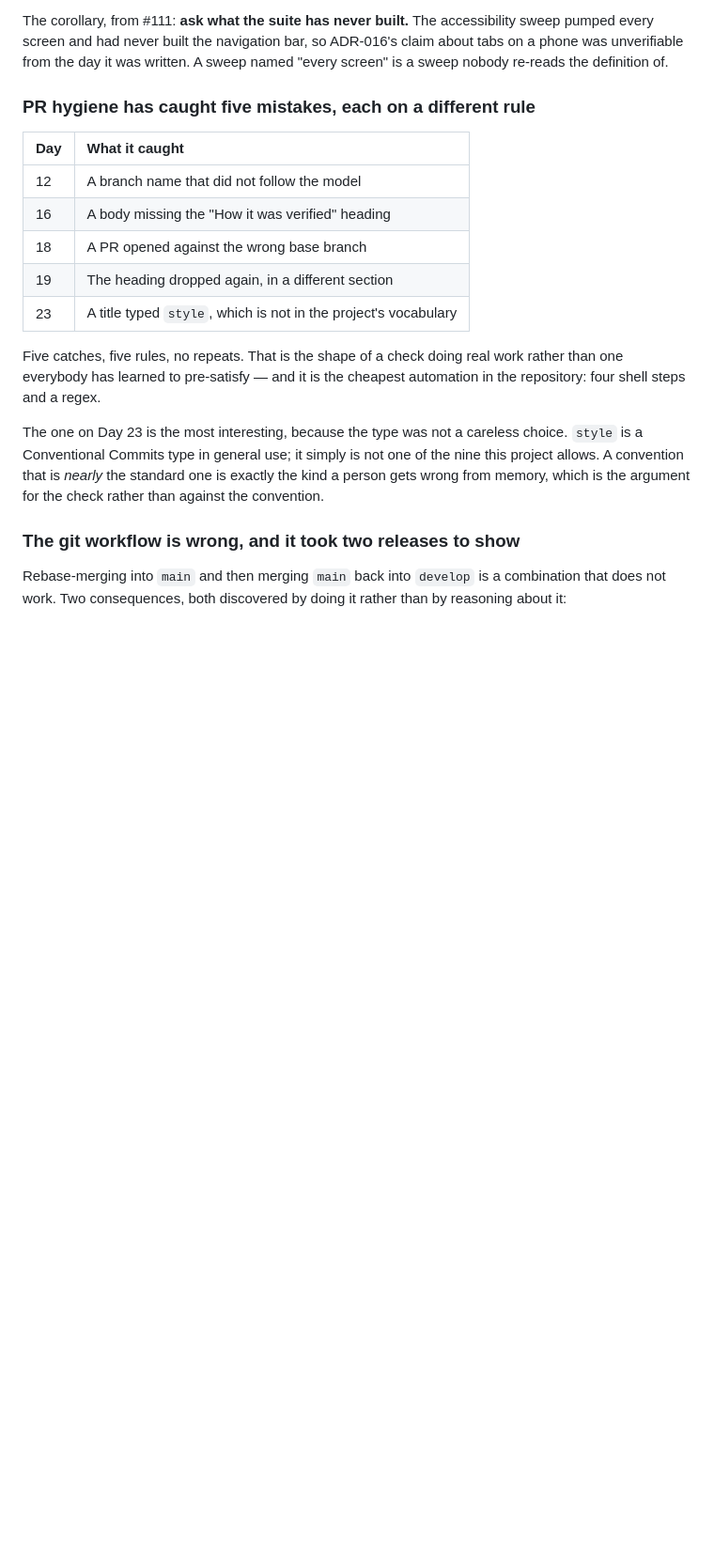
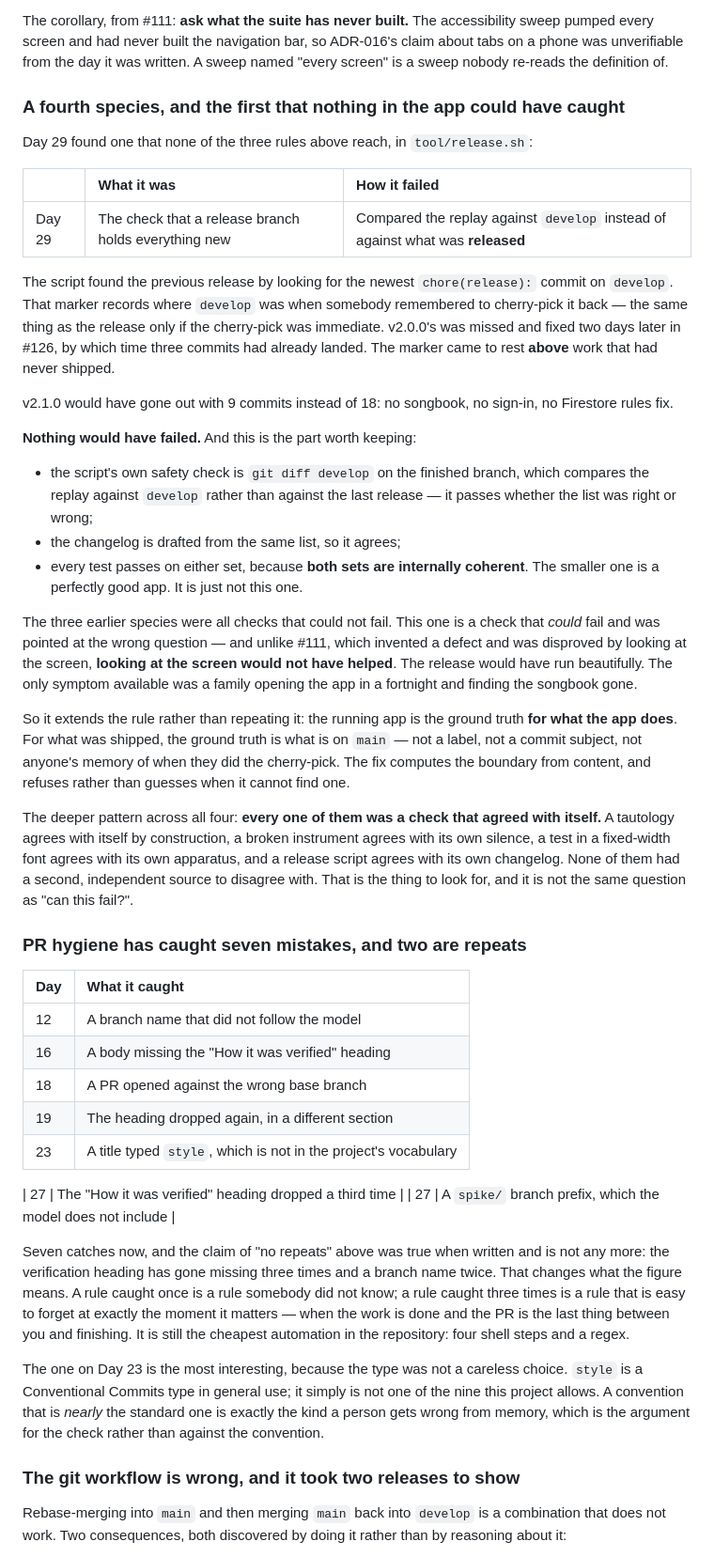
Before and after one commit to Jabulile1704/Mashibini-Prayer, a Markdown page: docs/RETROSPECTIVE.md, the part around the change. Shown at 94% size. Rendered like a GitHub page; blank space fills up the shorter version.

```diff
--- a/docs/RETROSPECTIVE.md
+++ b/docs/RETROSPECTIVE.md
@@ -230,7 +230,57 @@ bar, so ADR-016's claim about tabs on a phone was unverifiable from the day it
 was written. A sweep named "every screen" is a sweep nobody re-reads the
 definition of.
 
-### PR hygiene has caught five mistakes, each on a different rule
+### A fourth species, and the first that nothing in the app could have caught
+
+Day 29 found one that none of the three rules above reach, in
+`tool/release.sh`:
+
+| | What it was | How it failed |
+|:--|:--|:--|
+| Day 29 | The check that a release branch holds everything new | Compared the replay against `develop` instead of against what was **released** |
+
+The script found the previous release by looking for the newest
+`chore(release):` commit on `develop`. That marker records where `develop`
+was when somebody remembered to cherry-pick it back — the same thing as the
+release only if the cherry-pick was immediate. v2.0.0's was missed and fixed
+two days later in #126, by which time three commits had already landed. The
+marker came to rest **above** work that had never shipped.
+
+v2.1.0 would have gone out with 9 commits instead of 18: no songbook, no
+sign-in, no Firestore rules fix.
+
+**Nothing would have failed.** And this is the part worth keeping:
+
+- the script's own safety check is `git diff develop` on the finished branch,
+  which compares the replay against `develop` rather than against the last
+  release — it passes whether the list was right or wrong;
+- the changelog is drafted from the same list, so it agrees;
+- every test passes on either set, because **both sets are internally
+  coherent**. The smaller one is a perfectly good app. It is just not this
+  one.
+
+The three earlier species were all checks that could not fail. This one is a
+check that *could* fail and was pointed at the wrong question — and unlike
+#111, which invented a defect and was disproved by looking at the screen,
+**looking at the screen would not have helped**. The release would have run
+beautifully. The only symptom available was a family opening the app in a
+fortnight and finding the songbook gone.
+
+So it extends the rule rather than repeating it: the running app is the
+ground truth **for what the app does**. For what was shipped, the ground
+truth is what is on `main` — not a label, not a commit subject, not anyone's
+memory of when they did the cherry-pick. The fix computes the boundary from
+content, and refuses rather than guesses when it cannot find one.
+
+The deeper pattern across all four: **every one of them was a check that
+agreed with itself.** A tautology agrees with itself by construction, a
+broken instrument agrees with its own silence, a test in a fixed-width font
+agrees with its own apparatus, and a release script agrees with its own
+changelog. None of them had a second, independent source to disagree with.
+That is the thing to look for, and it is not the same question as "can this
+fail?".
+
+### PR hygiene has caught seven mistakes, and two are repeats
 
 | Day | What it caught |
 |:--|:--|
@@ -240,9 +290,16 @@ definition of.
 | 19 | The heading dropped again, in a different section |
 | 23 | A title typed `style`, which is not in the project's vocabulary |
 
-Five catches, five rules, no repeats. That is the shape of a check doing
-real work rather than one everybody has learned to pre-satisfy — and it is
-the cheapest automation in the repository: four shell steps and a regex.
+| 27 | The "How it was verified" heading dropped a third time |
+| 27 | A `spike/` branch prefix, which the model does not include |
+
+Seven catches now, and the claim of "no repeats" above was true when written
+and is not any more: the verification heading has gone missing three times
+and a branch name twice. That changes what the figure means. A rule caught
+once is a rule somebody did not know; a rule caught three times is a rule
+that is easy to forget at exactly the moment it matters — when the work is
+done and the PR is the last thing between you and finishing. It is still the
+cheapest automation in the repository: four shell steps and a regex.
 
 The one on Day 23 is the most interesting, because the type was not a
 careless choice. `style` is a Conventional Commits type in general use; it
```
Also changed, not shown: docs/daily/DAY-29.md (added, +124 -0 lines).
